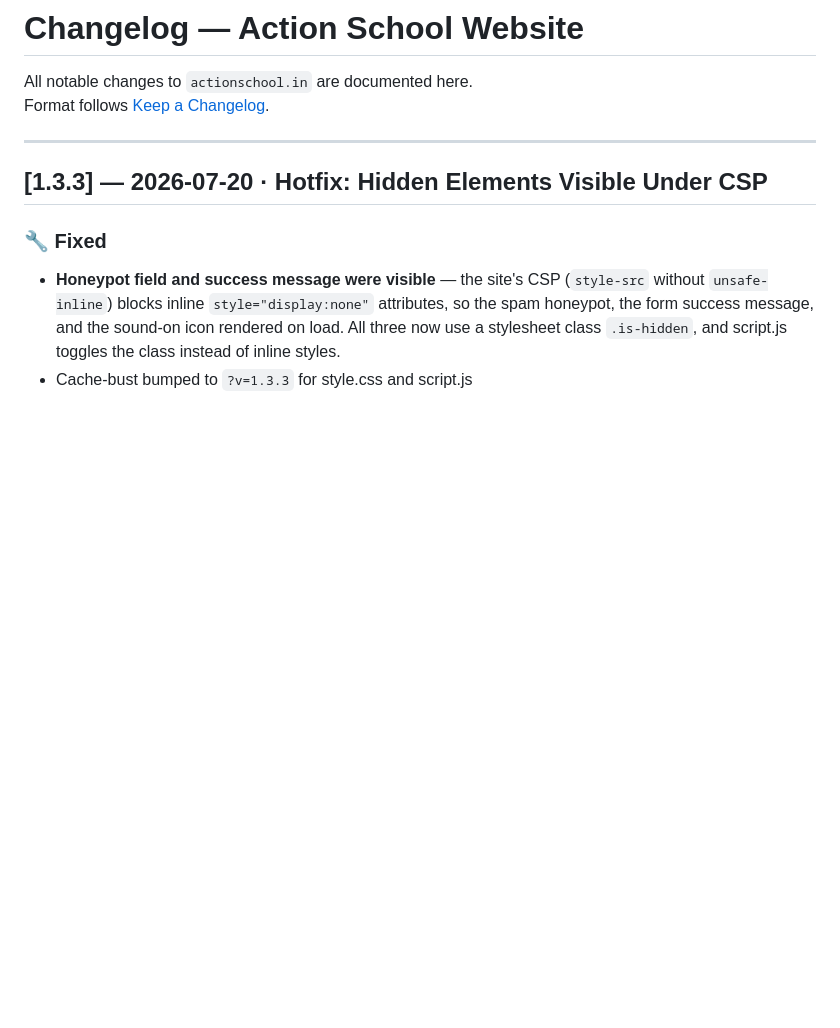
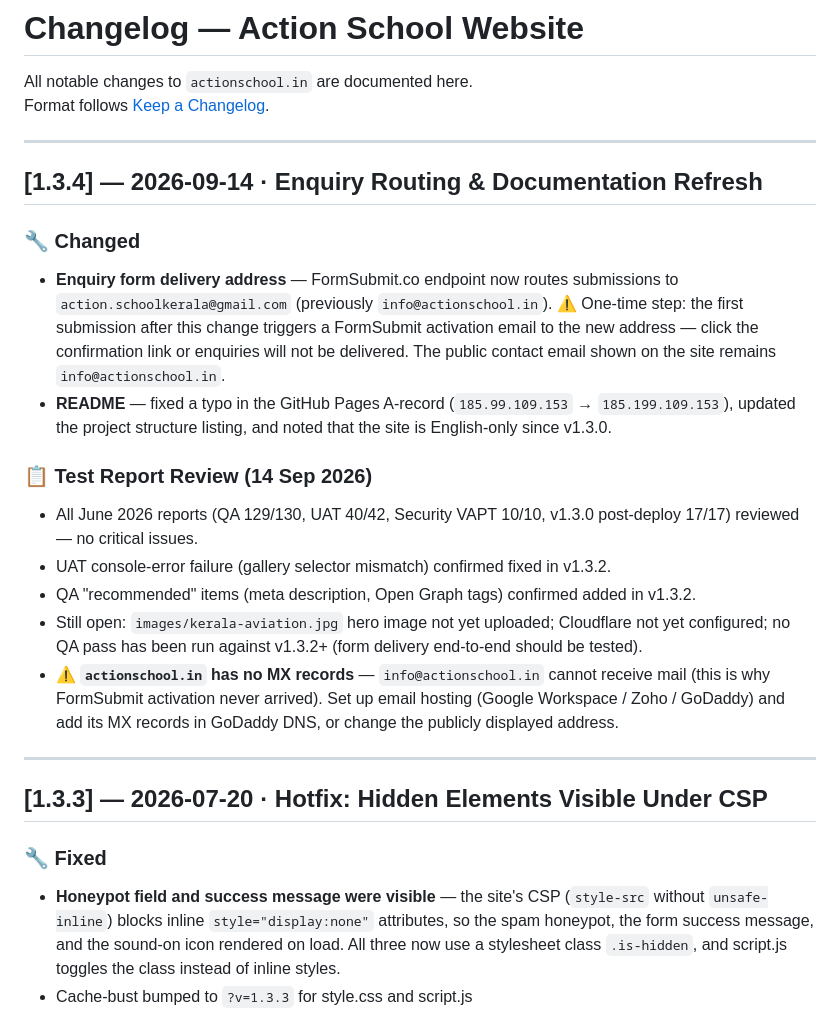
Before and after one commit to Yadukrishnan117/action-school-website, a Markdown page: CHANGELOG.md, the part around the change. Rendered like a GitHub page; blank space fills up the shorter version.

Commit message:
docs: v1.3.4 changelog — enquiry routing, test-report review, missing MX note
Updated CHANGELOG for version 1.3.4, detailing changes to enquiry form routing, README fixes, and test report reviews.

```diff
--- a/CHANGELOG.md
+++ b/CHANGELOG.md
@@ -2,6 +2,21 @@
 
 All notable changes to `actionschool.in` are documented here.
 Format follows [Keep a Changelog](https://keepachangelog.com/en/1.0.0/).
+
+---
+
+## [1.3.4] — 2026-09-14 · Enquiry Routing & Documentation Refresh
+
+### 🔧 Changed
+- **Enquiry form delivery address** — FormSubmit.co endpoint now routes submissions to `action.schoolkerala@gmail.com` (previously `info@actionschool.in`). ⚠️ One-time step: the first submission after this change triggers a FormSubmit activation email to the new address — click the confirmation link or enquiries will not be delivered. The public contact email shown on the site remains `info@actionschool.in`.
+- **README** — fixed a typo in the GitHub Pages A-record (`185.99.109.153` → `185.199.109.153`), updated the project structure listing, and noted that the site is English-only since v1.3.0.
+
+### 📋 Test Report Review (14 Sep 2026)
+- All June 2026 reports (QA 129/130, UAT 40/42, Security VAPT 10/10, v1.3.0 post-deploy 17/17) reviewed — no critical issues.
+- UAT console-error failure (gallery selector mismatch) confirmed fixed in v1.3.2.
+- QA "recommended" items (meta description, Open Graph tags) confirmed added in v1.3.2.
+- Still open: `images/kerala-aviation.jpg` hero image not yet uploaded; Cloudflare not yet configured; no QA pass has been run against v1.3.2+ (form delivery end-to-end should be tested).
+- ⚠️ **`actionschool.in` has no MX records** — `info@actionschool.in` cannot receive mail (this is why FormSubmit activation never arrived). Set up email hosting (Google Workspace / Zoho / GoDaddy) and add its MX records in GoDaddy DNS, or change the publicly displayed address.
 
 ---
 
```
